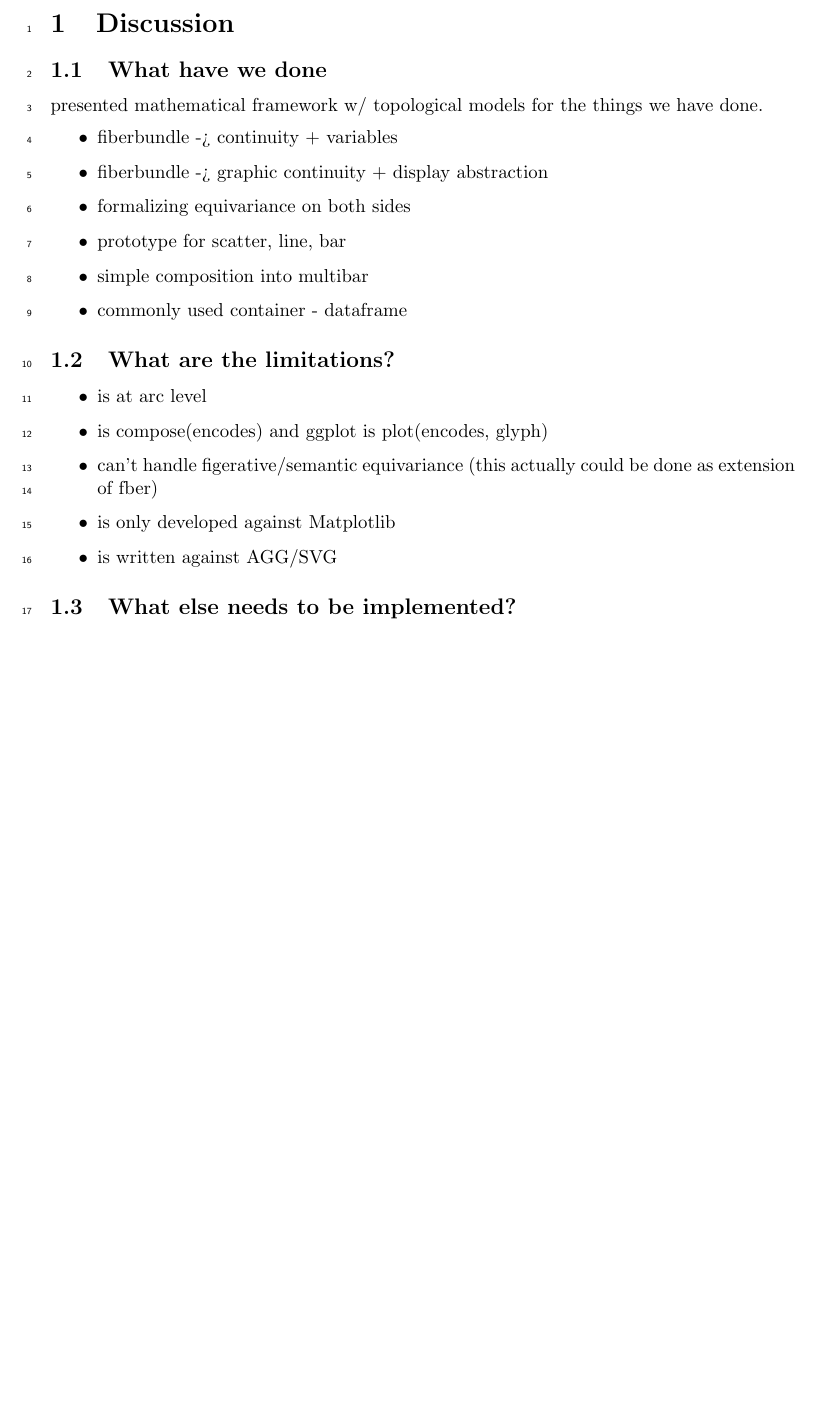
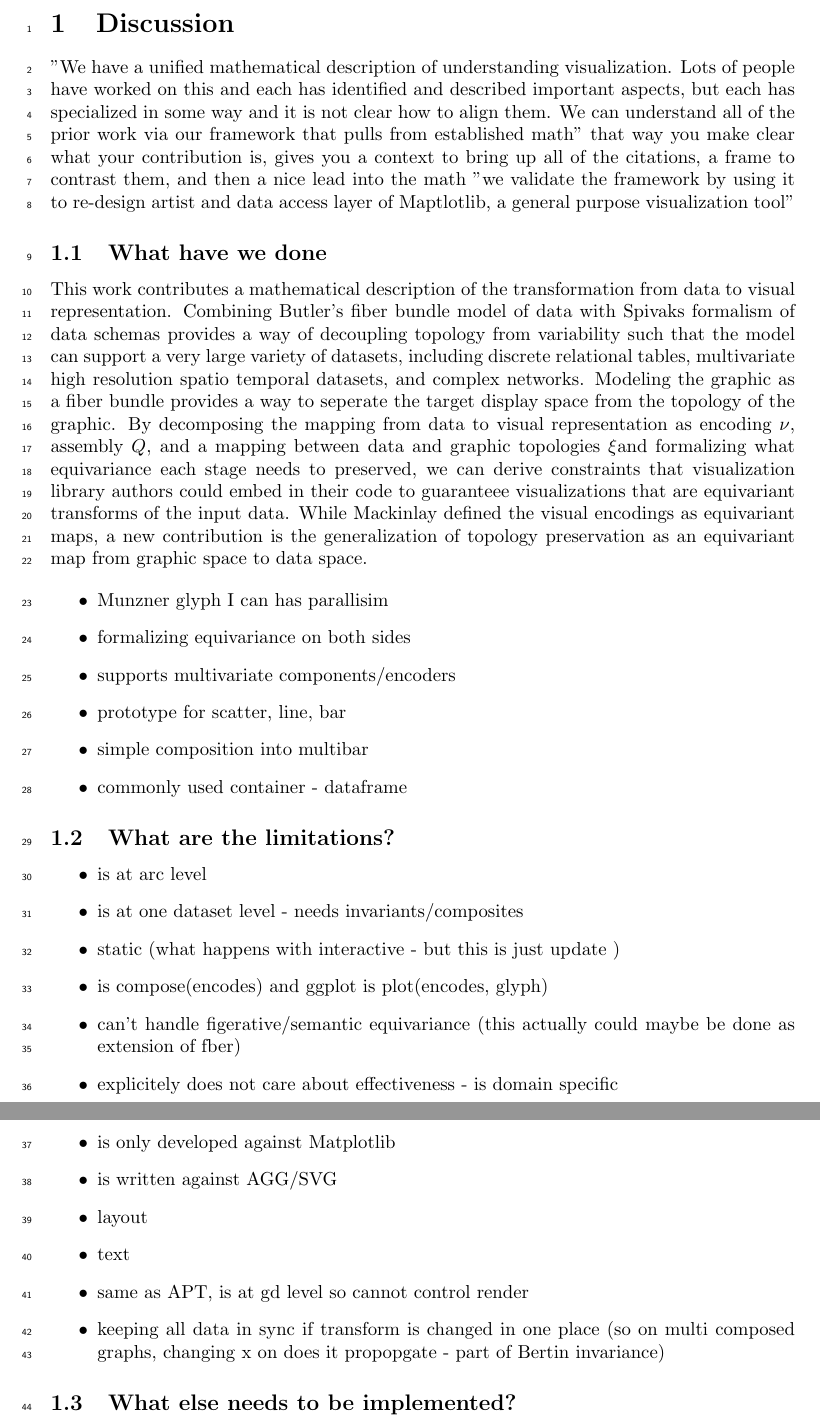
Before and after one commit to story645/proposal, a LaTeX document (draft/sections/next.tex): part of page 1 of 2 before the commit and two parts of pages 1 and 2 of 2 after it, the two joined at a grey line, cut so that both start at the same text, the shorter picture padded with empty space. Compiled offline with pdfLaTeX.

Commit message:
wrote words, need sleep

```diff
--- a/draft/sections/next.tex
+++ b/draft/sections/next.tex
@@ -3,24 +3,40 @@
 \begin{document}
 \section{Discussion}
 
+%"This chapter steps back from the details and considers the larger issues that have been raised. In particular, it considers how this research helps to accomplish the motivating goal of this dissertation, which is the development of computer-based graphical communication." - Mackinlay
+"We have a unified mathematical description of understanding visualization.  Lots of people have worked on this and each has identified and described important aspects, but each has specialized in some way and it is not clear how to align them.  We can understand all of the prior work via our framework that pulls from {established math}"
+that way you make clear what your contribution is, gives you a context to bring up all of the citations, a frame to contrast them, and then a nice lead into the math
+ "we validate the framework by using it to re-design artist and data access layer of Maptlotlib, a general purpose visualization tool"
+
 \subsection{What have we done}
-presented mathematical framework w/ topological models for the things we have done.
+This work contributes a mathematical description of the transformation from data to visual representation. Combining Butler's fiber bundle model of data with Spivaks formalism of data schemas provides a way of decoupling topology from variability such that the model can support a very large variety of datasets, including discrete relational tables, multivariate high resolution spatio temporal datasets, and complex networks. Modeling the graphic as a fiber bundle provides a way to seperate the target display space from the topology of the graphic. By decomposing the mapping from data to visual representation as encoding \vchannel, assembly \vmark, and a mapping between data and graphic topologies \vindex and formalizing what equivariance each stage needs to preserved, we can derive constraints that visualization library authors could embed in their code to guaranteee visualizations that are equivariant transforms of the input data. While Mackinlay defined the visual encodings as equivariant maps, a new contribution is the generalization of topology preservation as an equivariant map from graphic space to data space.
+
+
+
  \begin{itemize}
-    \item fiberbundle -> continuity + variables
-    \item fiberbundle -> graphic continuity + display abstraction
+    \item Munzner glyph I can has parallisim
     \item formalizing equivariance on both sides
+    \item supports multivariate components/encoders
     \item prototype for scatter, line, bar
     \item simple composition into multibar
     \item commonly used container - dataframe
  \end{itemize}
 
 \subsection{What are the limitations?}
+%%%An interesting control problem will be how to keep the text and graphics consistent. If the rendering exchanges the horizontal and vertical axes of a bar chart, the text must also exchange its references to the axes.
 \begin{itemize}
 \item is at arc level
+\item is at one dataset level - needs invariants/composites
+\item static (what happens with interactive - but this is just update )
 \item is compose(encodes) and ggplot is plot(encodes, glyph)
-\item can't handle figerative/semantic equivariance (this actually could be done as extension of fber)
+\item can't handle figerative/semantic equivariance (this actually could maybe be done as extension of fber)
+\item explicitely does not care about effectiveness - is domain specific
 \item is only developed against Matplotlib
 \item is written against AGG/SVG
+\item layout
+\item text
+\item same as APT, is at gd level so cannot control render
+\item keeping all data in sync if transform is changed in one place (so on multi composed graphs, changing x on does it propopgate - part of Bertin invariance)
 \end{itemize}
 \subsection{What else needs to be implemented?}
 \begin{itemize}
```
Also changed, not shown: draft/sections/next.tex (1 more changed lines).
